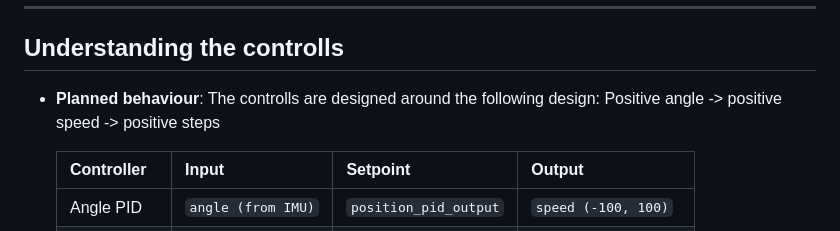
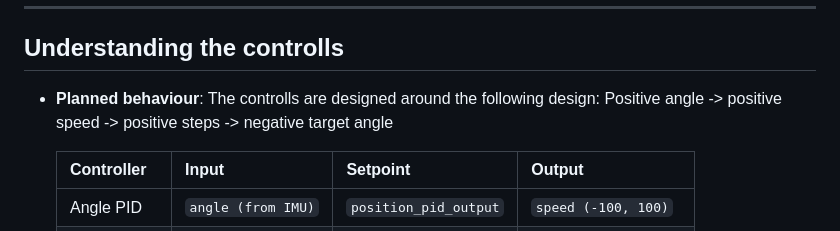
Before and after one commit to OrangeObst/Balancing_Robot, a Markdown page: README.md, the part around the change. Rendered like a GitHub page.

```diff
--- a/README.md
+++ b/README.md
@@ -82,7 +82,7 @@ This project showcases a self-balancing robot designed to demonstrate stability
 ## Understanding the controlls
 
 * **Planned behaviour**: The controlls are designed around the following design:
-    Positive angle -> positive speed -> positive steps
+    Positive angle -> positive speed -> positive steps -> negative target angle
 
     | Controller   | Input               | Setpoint               | Output               |
     | ------------ | ------------------- | ---------------------- | -------------------- |
```
